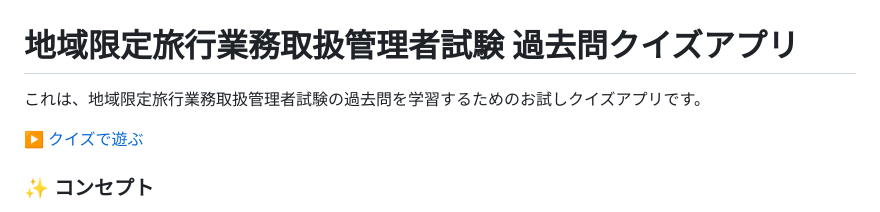
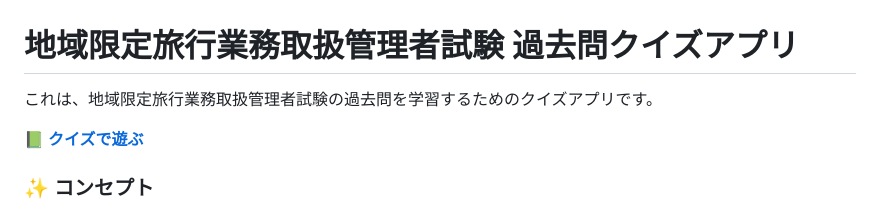
Before and after one commit to masami-property/quiz-prep, a Markdown page: README.md, the part around one of its changes. Drawn GitHub-style.

```diff
--- a/README.md
+++ b/README.md
@@ -1,8 +1,8 @@
 # 地域限定旅行業務取扱管理者試験 過去問クイズアプリ
 
-これは、地域限定旅行業務取扱管理者試験の過去問を学習するためのお試しクイズアプリです。
+これは、地域限定旅行業務取扱管理者試験の過去問を学習するためのクイズアプリです。
 
-[▶️ クイズで遊ぶ](https://masami-property.github.io/quiz-prep/)
+**📗 [クイズで遊ぶ](https://masami-property.github.io/quiz-prep/)**
 
 ### ✨ コンセプト
 
```
Also changed, not shown: other parts of README.md (+4 -4 lines).
